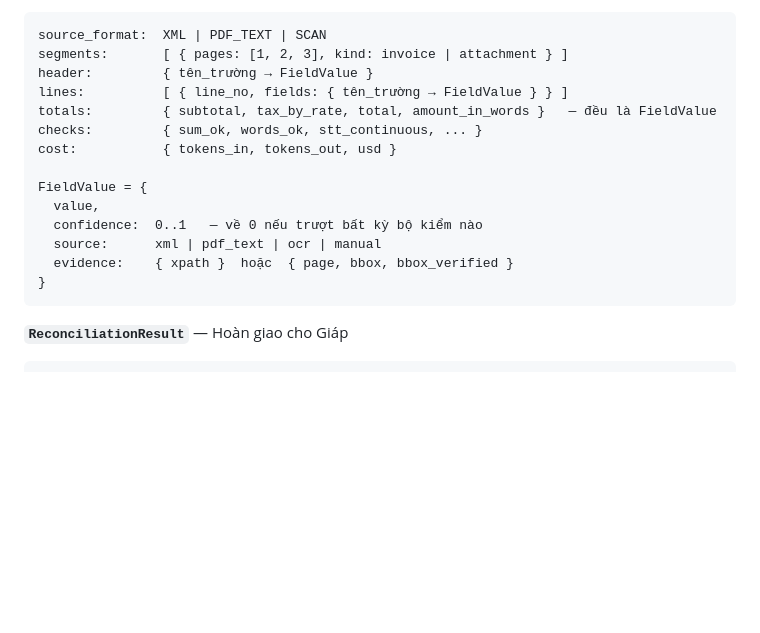
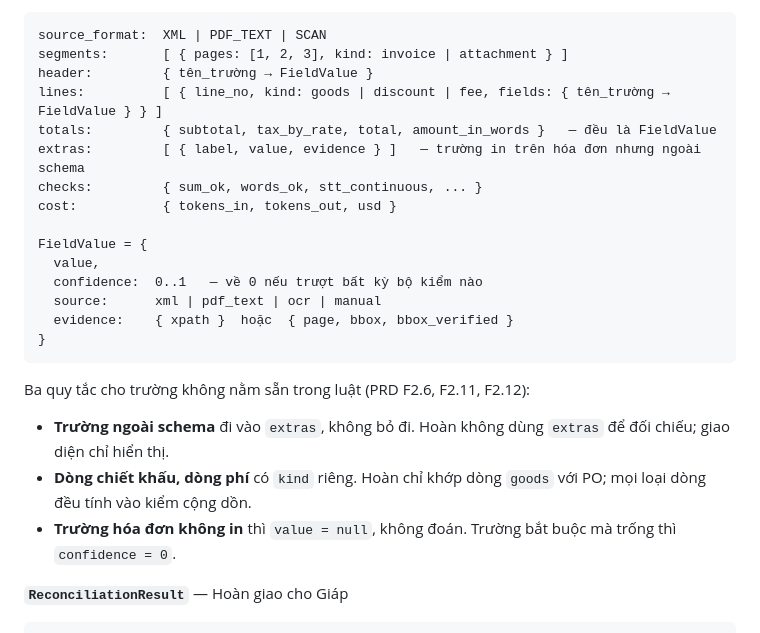
Before and after one commit to kamitoznguyen-collab/Fantastic4-BuildPhase, a Markdown page: docs/TEAM_PLAN.md, the part around the change. Rendered like a GitHub page; blank space fills up the shorter version.

````diff
--- a/docs/TEAM_PLAN.md
+++ b/docs/TEAM_PLAN.md
@@ -58,8 +58,9 @@ Dương  ──ExtractionResult──►  Hoàn  ──ReconciliationResult─
 source_format:  XML | PDF_TEXT | SCAN
 segments:       [ { pages: [1, 2, 3], kind: invoice | attachment } ]
 header:         { tên_trường → FieldValue }
-lines:          [ { line_no, fields: { tên_trường → FieldValue } } ]
+lines:          [ { line_no, kind: goods | discount | fee, fields: { tên_trường → FieldValue } } ]
 totals:         { subtotal, tax_by_rate, total, amount_in_words }   — đều là FieldValue
+extras:         [ { label, value, evidence } ]   — trường in trên hóa đơn nhưng ngoài schema
 checks:         { sum_ok, words_ok, stt_continuous, ... }
 cost:           { tokens_in, tokens_out, usd }
 
@@ -70,6 +71,11 @@ FieldValue = {
   evidence:    { xpath }  hoặc  { page, bbox, bbox_verified }
 }
 ```
+
+Ba quy tắc cho trường không nằm sẵn trong luật (PRD F2.6, F2.11, F2.12):
+- **Trường ngoài schema** đi vào `extras`, không bỏ đi. Hoàn không dùng `extras` để đối chiếu; giao diện chỉ hiển thị.
+- **Dòng chiết khấu, dòng phí** có `kind` riêng. Hoàn chỉ khớp dòng `goods` với PO; mọi loại dòng đều tính vào kiểm cộng dồn.
+- **Trường hóa đơn không in** thì `value = null`, không đoán. Trường bắt buộc mà trống thì `confidence = 0`.
 
 **`ReconciliationResult`** — Hoàn giao cho Giáp
 
````
Also changed, not shown: docs/PRD.md (+8 -3 lines).
